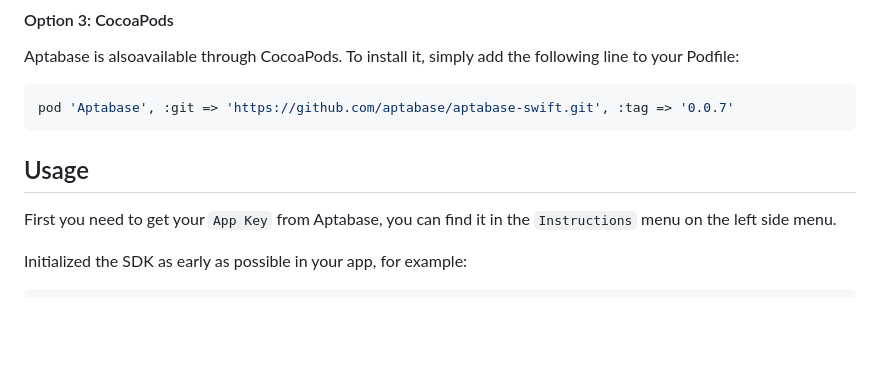
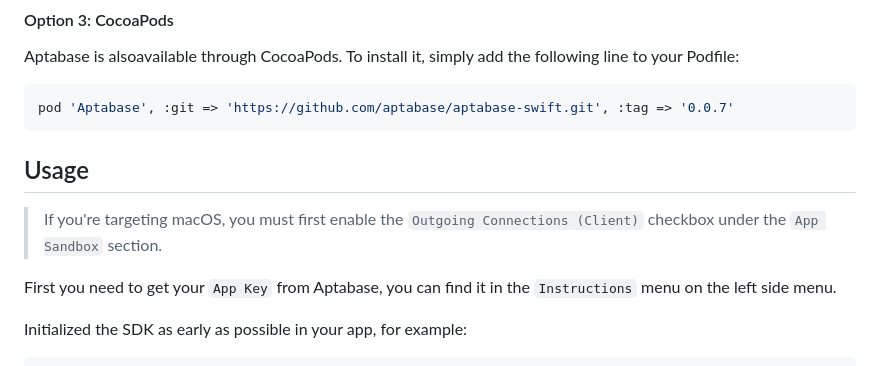
Before and after one commit to aptabase/aptabase-swift, a Markdown page: README.md, the part around the change. Rendered like a GitHub page; blank space fills up the shorter version.

Commit message:
add note about macOS targets

````diff
--- a/README.md
+++ b/README.md
@@ -42,7 +42,10 @@ Aptabase is alsoavailable through CocoaPods. To install it, simply add the follo
 pod 'Aptabase', :git => 'https://github.com/aptabase/aptabase-swift.git', :tag => '0.0.7'
 ```
 
+
 ## Usage
+
+> If you're targeting macOS, you must first enable the `Outgoing Connections (Client)` checkbox under the `App Sandbox` section.
 
 First you need to get your `App Key` from Aptabase, you can find it in the `Instructions` menu on the left side menu.
 
````
